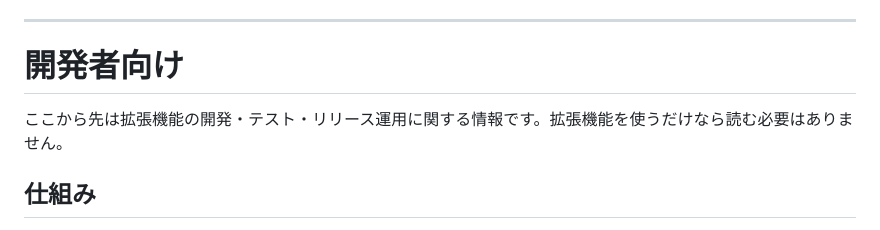
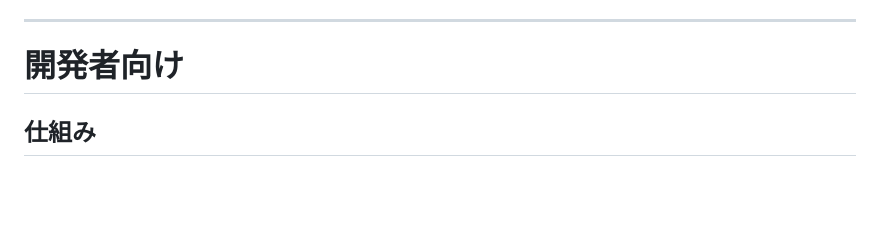
Before and after one commit to itouuuuuuuuu/subtitler, a Markdown page: README.md, the part around the change. Rendered like a GitHub page; blank space fills up the shorter version.

Commit message:
docs: 開発者向けセクションの冒頭説明文を削除

```diff
--- a/README.md
+++ b/README.md
@@ -65,8 +65,6 @@
 ---
 
 # 開発者向け
-
-ここから先は拡張機能の開発・テスト・リリース運用に関する情報です。拡張機能を使うだけなら読む必要はありません。
 
 ## 仕組み
 
```
